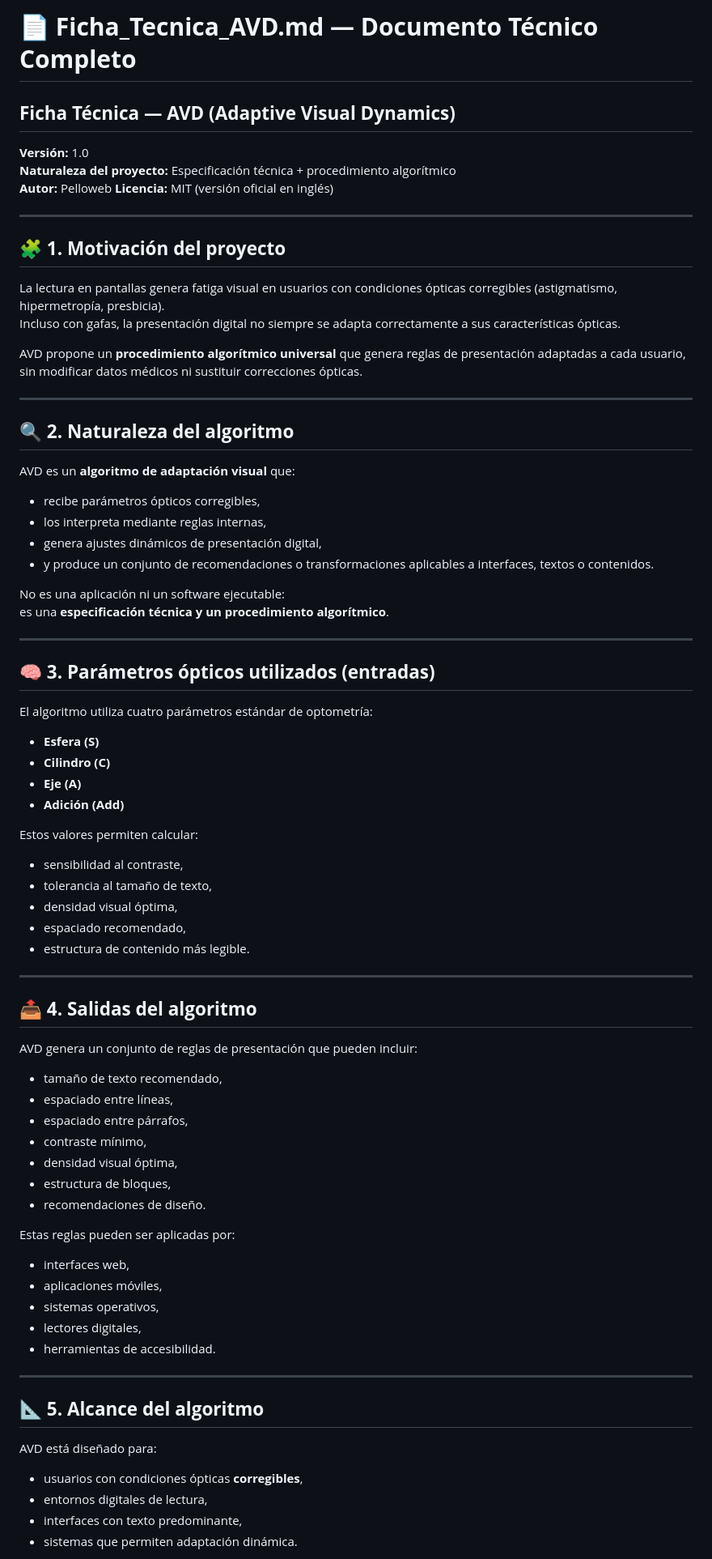
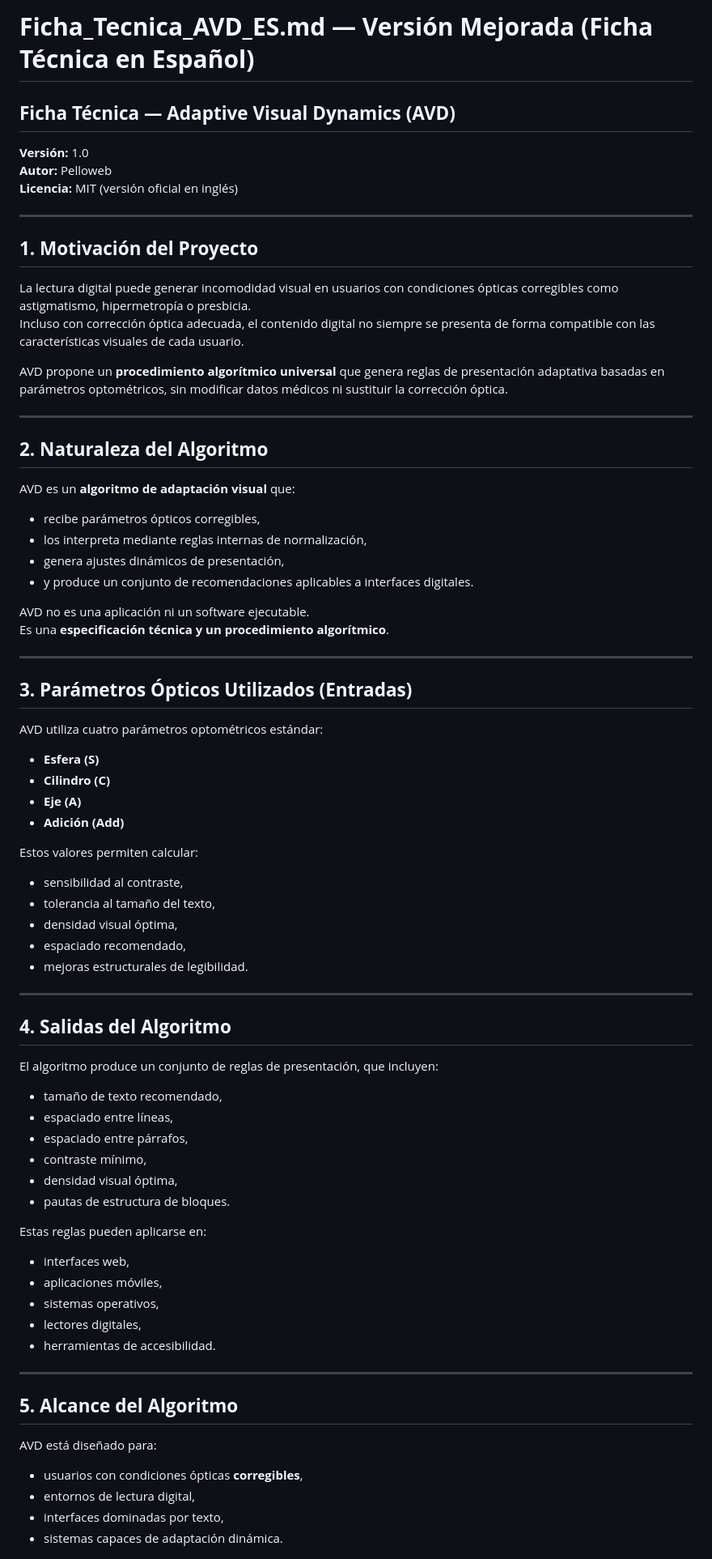
Before and after one commit to pelloweb/AVD, a Markdown page: Ficha_Tecnica_AVD.md, the part around one of its changes. Shown at 81% size. GitHub-like rendering.

Commit message:
Update Ficha Tecnica AVD to Spanish version

```diff
--- a/Ficha_Tecnica_AVD.md
+++ b/Ficha_Tecnica_AVD.md
@@ -1,39 +1,38 @@
-# 📄 **Ficha_Tecnica_AVD.md — Documento Técnico Completo**
+# **Ficha_Tecnica_AVD_ES.md — Versión Mejorada (Ficha Técnica en Español)**
 
-## **Ficha Técnica — AVD (Adaptive Visual Dynamics)**
+## **Ficha Técnica — Adaptive Visual Dynamics (AVD)**
 **Versión:** 1.0
-**Naturaleza del proyecto:** Especificación técnica + procedimiento algorítmico
 **Autor:** Pelloweb
 **Licencia:** MIT (versión oficial en inglés)
 
 ---
 
-## 🧩 **1. Motivación del proyecto**
+## **1. Motivación del Proyecto**
 
-La lectura en pantallas genera fatiga visual en usuarios con condiciones ópticas corregibles (astigmatismo, hipermetropía, presbicia).
-Incluso con gafas, la presentación digital no siempre se adapta correctamente a sus características ópticas.
+La lectura digital puede generar incomodidad visual en usuarios con condiciones ópticas corregibles como astigmatismo, hipermetropía o presbicia.
+Incluso con corrección óptica adecuada, el contenido digital no siempre se presenta de forma compatible con las características visuales de cada usuario.
 
-AVD propone un **procedimiento algorítmico universal** que genera reglas de presentación adaptadas a cada usuario, sin modificar datos médicos ni sustituir correcciones ópticas.
+AVD propone un **procedimiento algorítmico universal** que genera reglas de presentación adaptativa basadas en parámetros optométricos, sin modificar datos médicos ni sustituir la corrección óptica.
 
 ---
 
-## 🔍 **2. Naturaleza del algoritmo**
+## **2. Naturaleza del Algoritmo**
 
 AVD es un **algoritmo de adaptación visual** que:
 
 - recibe parámetros ópticos corregibles,
-- los interpreta mediante reglas internas,
-- genera ajustes dinámicos de presentación digital,
-- y produce un conjunto de recomendaciones o transformaciones aplicables a interfaces, textos o contenidos.
+- los interpreta mediante reglas internas de normalización,
+- genera ajustes dinámicos de presentación,
+- y produce un conjunto de recomendaciones aplicables a interfaces digitales.
 
-No es una aplicación ni un software ejecutable:
-es una **especificación técnica y un procedimiento algorítmico**.
+AVD no es una aplicación ni un software ejecutable.
+Es una **especificación técnica y un procedimiento algorítmico**.
 
 ---
 
-## 🧠 **3. Parámetros ópticos utilizados (entradas)**
+## **3. Parámetros Ópticos Utilizados (Entradas)**
 
-El algoritmo utiliza cuatro parámetros estándar de optometría:
+AVD utiliza cuatro parámetros optométricos estándar:
 
 - **Esfera (S)**
 - **Cilindro (C)**
@@ -43,26 +42,25 @@ El algoritmo utiliza cuatro parámetros estándar de optometría:
 Estos valores permiten calcular:
 
 - sensibilidad al contraste,
-- tolerancia al tamaño de texto,
+- tolerancia al tamaño del texto,
 - densidad visual óptima,
 - espaciado recomendado,
-- estructura de contenido más legible.
+- mejoras estructurales de legibilidad.
 
 ---
 
-## 📤 **4. Salidas del algoritmo**
+## **4. Salidas del Algoritmo**
 
-AVD genera un conjunto de reglas de presentación que pueden incluir:
+El algoritmo produce un conjunto de reglas de presentación, que incluyen:
 
 - tamaño de texto recomendado,
 - espaciado entre líneas,
 - espaciado entre párrafos,
 - contraste mínimo,
 - densidad visual óptima,
-- estructura de bloques,
-- recomendaciones de diseño.
+- pautas de estructura de bloques.
 
-Estas reglas pueden ser aplicadas por:
+Estas reglas pueden aplicarse en:
 
 - interfaces web,
 - aplicaciones móviles,
@@ -72,12 +70,12 @@ Estas reglas pueden ser aplicadas por:
 
 ---
 
-## 📐 **5. Alcance del algoritmo**
+## **5. Alcance del Algoritmo**
 
 AVD está diseñado para:
 
 - usuarios con condiciones ópticas **corregibles**,
-- entornos digitales de lectura,
-- interfaces con texto predominante,
-- sistemas que permiten adaptación dinámica.
+- entornos de lectura digital,
+- interfaces dominadas por texto,
+- sistemas capaces de adaptación dinámica.
 
```
Also changed, not shown: other parts of Ficha_Tecnica_AVD.md (+18 -18 lines).
